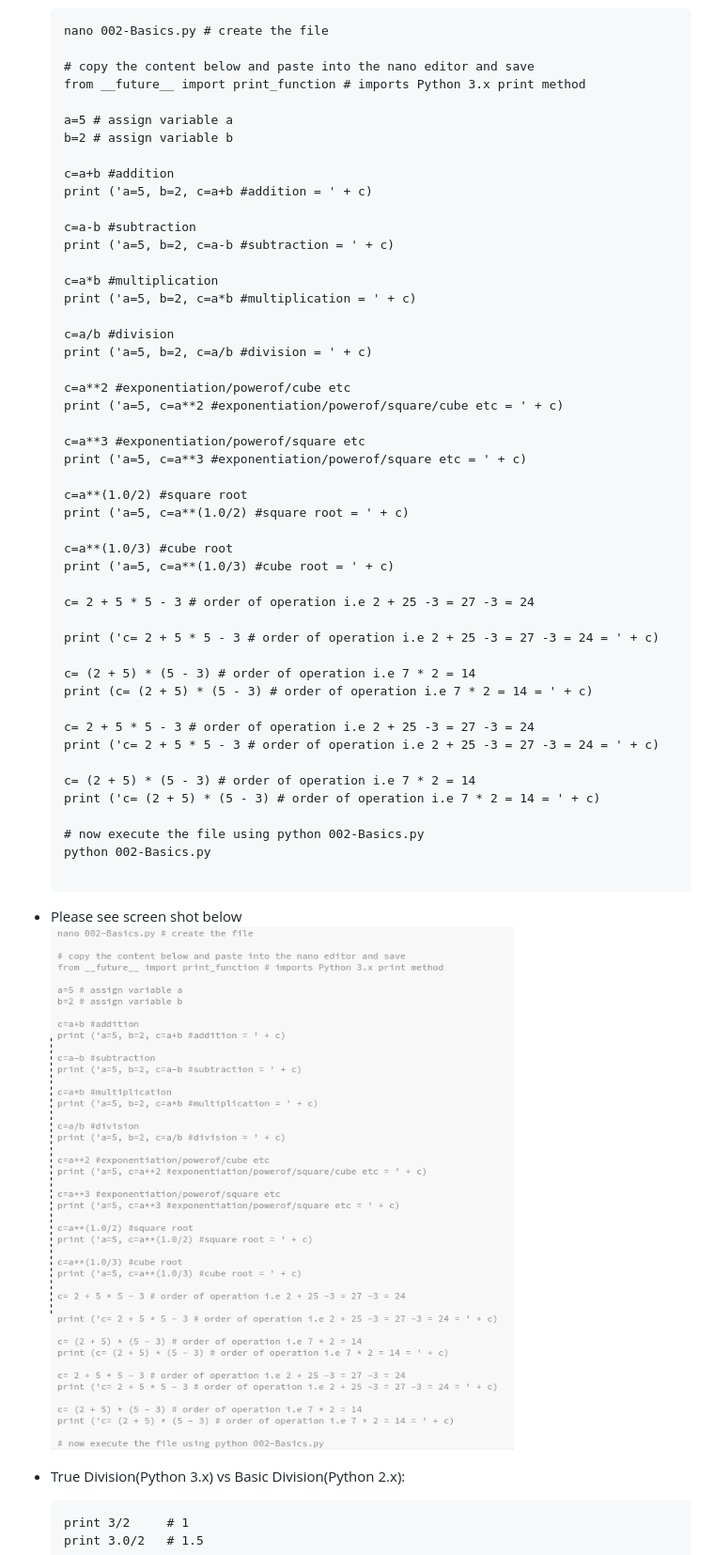
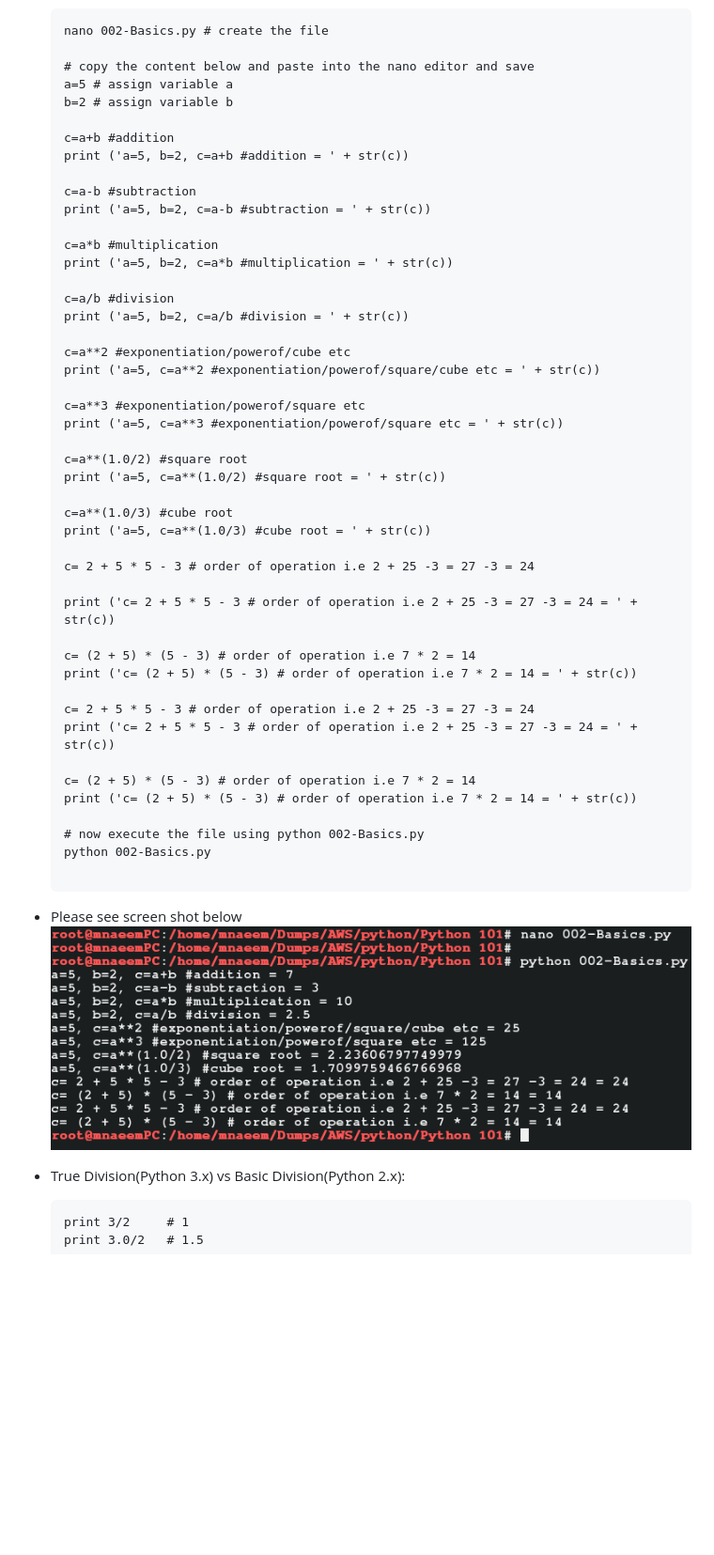
Before and after one commit to naeemmohd/python, a Markdown page: Python 101/README.md, the part around the change. Shown: that part at 94% size. GitHub-like rendering; pictures changed too: Python 101/images/001-04-Basics.png; blank space fills up the shorter version.

Commit message:
committing initial changes with basic functions update 1

```diff
--- a/Python 101/README.md
+++ b/Python 101/README.md
@@ -89,47 +89,45 @@
     nano 002-Basics.py # create the file
 
     # copy the content below and paste into the nano editor and save
-    from __future__ import print_function # imports Python 3.x print method
-
     a=5 # assign variable a
     b=2 # assign variable b
 
     c=a+b #addition
-    print ('a=5, b=2, c=a+b #addition = ' + c)
+    print ('a=5, b=2, c=a+b #addition = ' + str(c))
 
     c=a-b #subtraction
-    print ('a=5, b=2, c=a-b #subtraction = ' + c)
+    print ('a=5, b=2, c=a-b #subtraction = ' + str(c))
 
     c=a*b #multiplication
-    print ('a=5, b=2, c=a*b #multiplication = ' + c)
+    print ('a=5, b=2, c=a*b #multiplication = ' + str(c))
 
     c=a/b #division
-    print ('a=5, b=2, c=a/b #division = ' + c)
+    print ('a=5, b=2, c=a/b #division = ' + str(c))
 
     c=a**2 #exponentiation/powerof/cube etc
-    print ('a=5, c=a**2 #exponentiation/powerof/square/cube etc = ' + c)
+    print ('a=5, c=a**2 #exponentiation/powerof/square/cube etc = ' + str(c))
 
     c=a**3 #exponentiation/powerof/square etc
-    print ('a=5, c=a**3 #exponentiation/powerof/square etc = ' + c)
+    print ('a=5, c=a**3 #exponentiation/powerof/square etc = ' + str(c))
 
     c=a**(1.0/2) #square root
-    print ('a=5, c=a**(1.0/2) #square root = ' + c)
+    print ('a=5, c=a**(1.0/2) #square root = ' + str(c))
 
     c=a**(1.0/3) #cube root
-    print ('a=5, c=a**(1.0/3) #cube root = ' + c)
+    print ('a=5, c=a**(1.0/3) #cube root = ' + str(c))
 
     c= 2 + 5 * 5 - 3 # order of operation i.e 2 + 25 -3 = 27 -3 = 24
 
-    print ('c= 2 + 5 * 5 - 3 # order of operation i.e 2 + 25 -3 = 27 -3 = 24 = ' + c)
+    print ('c= 2 + 5 * 5 - 3 # order of operation i.e 2 + 25 -3 = 27 -3 = 24 = ' + str(c))
 
     c= (2 + 5) * (5 - 3) # order of operation i.e 7 * 2 = 14
-    print (c= (2 + 5) * (5 - 3) # order of operation i.e 7 * 2 = 14 = ' + c)
+    print ('c= (2 + 5) * (5 - 3) # order of operation i.e 7 * 2 = 14 = ' + str(c))
 
     c= 2 + 5 * 5 - 3 # order of operation i.e 2 + 25 -3 = 27 -3 = 24
-    print ('c= 2 + 5 * 5 - 3 # order of operation i.e 2 + 25 -3 = 27 -3 = 24 = ' + c)
+    print ('c= 2 + 5 * 5 - 3 # order of operation i.e 2 + 25 -3 = 27 -3 = 24 = ' + str(c))
 
     c= (2 + 5) * (5 - 3) # order of operation i.e 7 * 2 = 14
-    print ('c= (2 + 5) * (5 - 3) # order of operation i.e 7 * 2 = 14 = ' + c)
+    print ('c= (2 + 5) * (5 - 3) # order of operation i.e 7 * 2 = 14 = ' + str(c))
 
     # now execute the file using python 002-Basics.py
     python 002-Basics.py
```
Also changed, not shown: 1 other file.
